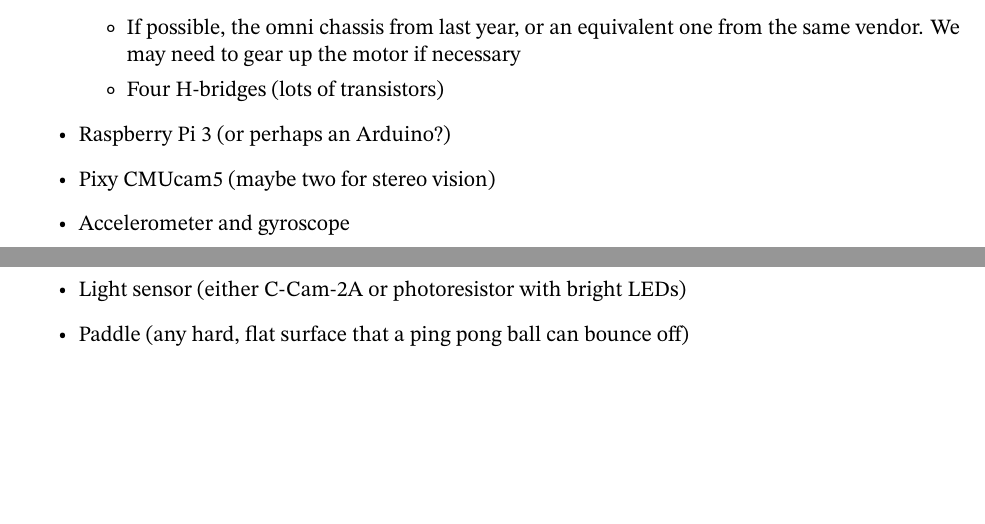
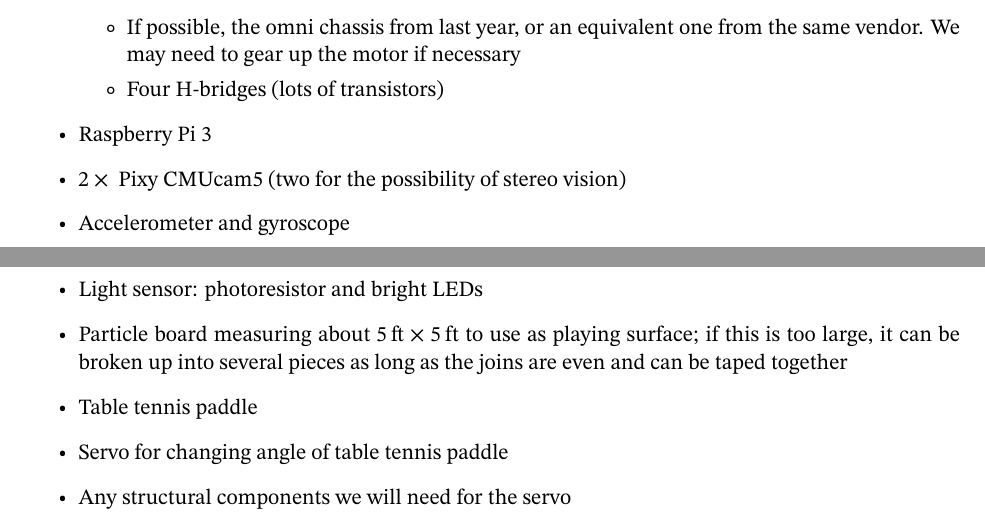
Before and after one commit to bccho/ELE-302-Independent-Project, a LaTeX document (final_proposal/ELE302_final_proposal.tex): two parts of pages 2 and 3 of 3, joined at a grey line, cut so that both start at the same text, the shorter picture padded with empty space. The pictures show the PDF file final_proposal/ELE302_final_proposal.pdf that the author committed with the source.

Commit message:
Modified parts list

```diff
--- a/final_proposal/ELE302_final_proposal.tex
+++ b/final_proposal/ELE302_final_proposal.tex
@@ -83,11 +83,14 @@
             \item If possible, the omni chassis from last year, or an equivalent one from the same vendor. We may need to gear up the motor if necessary
             \item Four H-bridges (lots of transistors)
         \end{itemize}
-    \item Raspberry Pi 3 (or perhaps an Arduino?)
-    \item Pixy CMUcam5 (maybe two for stereo vision)
-    \item Accelerometer and gyroscope
-    \item Light sensor (either C-Cam-2A or photoresistor with bright LEDs)
-    \item Paddle (any hard, flat surface that a ping pong ball can bounce off)
+    \item Raspberry Pi 3
+    \item $2\times{}$ Pixy CMUcam5 (two for the possibility of stereo vision)
+    \item Accelerometer and gyroscope % TODO: TJ to specify
+    \item Light sensor: photoresistor and bright LEDs % TODO: TJ to specify
+    \item Particle board measuring about $\SI{5}{ft}\times\SI{5}{ft}$ to use as playing surface; if this is too large, it can be broken up into several pieces as long as the joins are even and can be taped together
+    \item Table tennis paddle
+    \item Servo for changing angle of table tennis paddle % TODO: TJ to specify
+    \item Any structural components we will need for the servo % TODO: TJ to specify
 \end{itemize}
 
 \end{document}
```
Also changed, not shown: final_proposal/ELE302_final_proposal.pdf, final_proposal/ELE302_final_proposal.tex (2 more changed lines).
